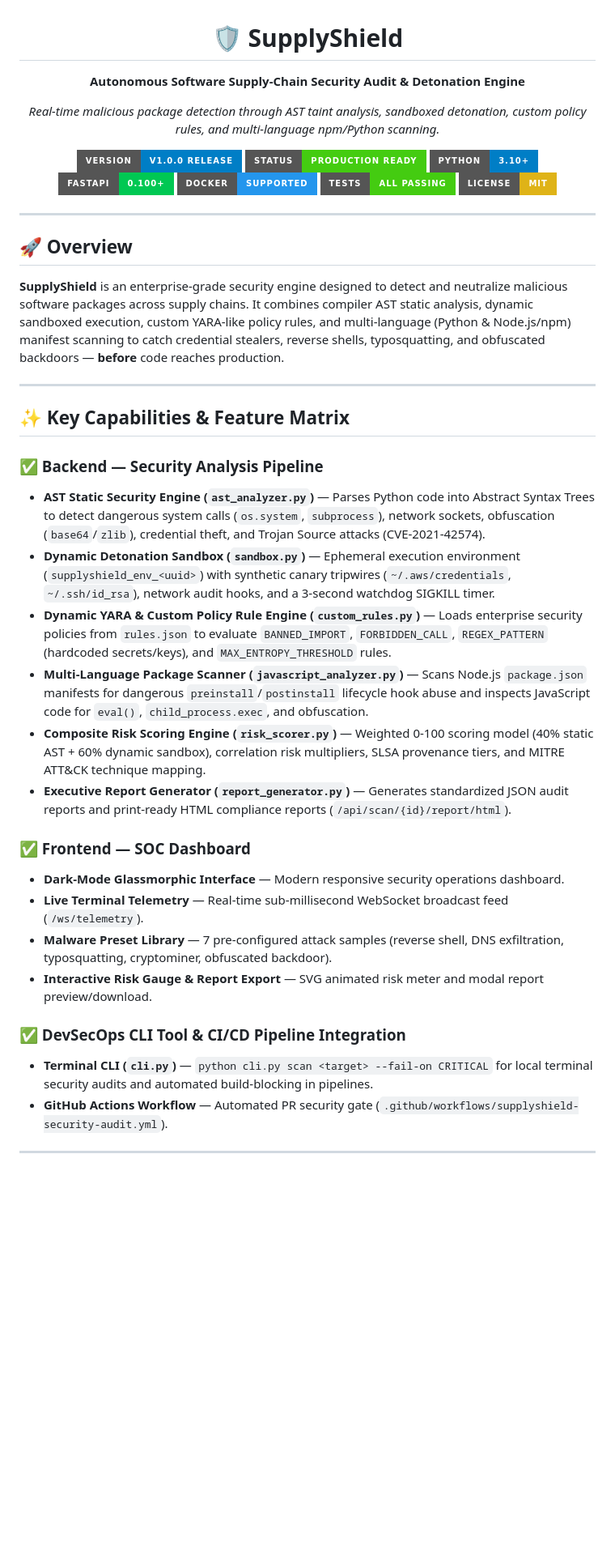
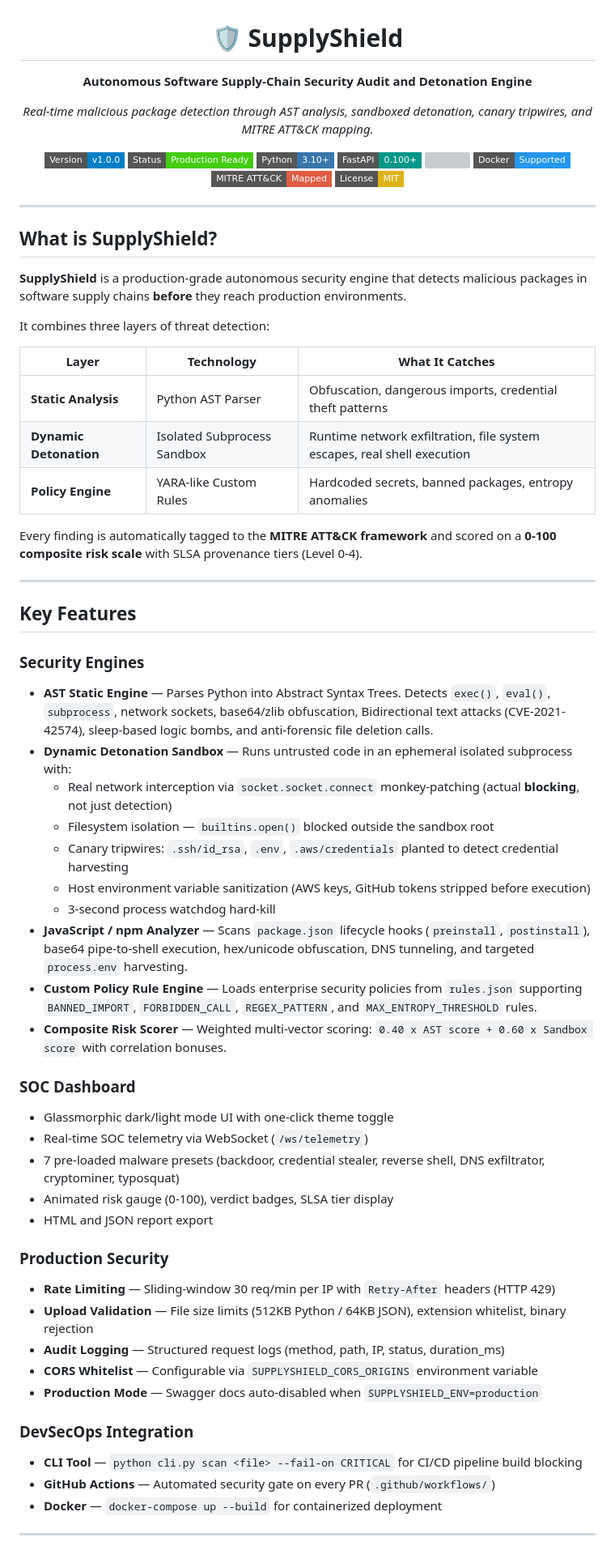
Before and after one commit to sakshisharma001/SupplyShield, a Markdown page: README.md, the part around one of its changes. Shown at 81% size. GitHub-like rendering; badges without logos; blank space fills up the shorter version; grey boxes are pictures that could not be loaded.

```diff
--- a/README.md
+++ b/README.md
@@ -1,51 +1,78 @@
 <p align="center">
   <h1 align="center">🛡️ SupplyShield</h1>
   <p align="center">
-    <strong>Autonomous Software Supply-Chain Security Audit & Detonation Engine</strong>
+    <strong>Autonomous Software Supply-Chain Security Audit and Detonation Engine</strong>
   </p>
   <p align="center">
-    <em>Real-time malicious package detection through AST taint analysis, sandboxed detonation, custom policy rules, and multi-language npm/Python scanning.</em>
+    <em>Real-time malicious package detection through AST analysis, sandboxed detonation, canary tripwires, and MITRE ATT&CK mapping.</em>
   </p>
 </p>
 
 <p align="center">
-  <img src="https://img.shields.io/badge/Version-v1.0.0%20Release-blue?style=for-the-badge" />
-  <img src="https://img.shields.io/badge/Status-Production%20Ready-brightgreen?style=for-the-badge" />
-  <img src="https://img.shields.io/badge/Python-3.10+-blue?style=for-the-badge&logo=python&logoColor=white" />
-  <img src="https://img.shields.io/badge/FastAPI-0.100+-00C853?style=for-the-badge&logo=fastapi&logoColor=white" />
-  <img src="https://img.shields.io/badge/Docker-Supported-2496ED?style=for-the-badge&logo=docker&logoColor=white" />
-  <img src="https://img.shields.io/badge/Tests-All%20Passing-brightgreen?style=for-the-badge" />
-  <img src="https://img.shields.io/badge/License-MIT-yellow?style=for-the-badge" />
+  <img src="https://img.shields.io/badge/Version-v1.0.0-blue?style=flat-square" />
+  <img src="https://img.shields.io/badge/Status-Production%20Ready-brightgreen?style=flat-square" />
+  <img src="https://img.shields.io/badge/Python-3.10+-3776AB?style=flat-square" />
+  <img src="https://img.shields.io/badge/FastAPI-0.100+-009688?style=flat-square" />
+  <img src="https://img.shields.io/badge/Tests-10%2F10%20Passing-brightgreen?style=flat-square" />
+  <img src="https://img.shields.io/badge/Docker-Supported-2496ED?style=flat-square" />
+  <img src="https://img.shields.io/badge/MITRE%20ATT%26CK-Mapped-red?style=flat-square" />
+  <img src="https://img.shields.io/badge/License-MIT-yellow?style=flat-square" />
 </p>
-
 
 ---
 
-## 🚀 Overview
+## What is SupplyShield?
 
-**SupplyShield** is an enterprise-grade security engine designed to detect and neutralize malicious software packages across supply chains. It combines compiler AST static analysis, dynamic sandboxed execution, custom YARA-like policy rules, and multi-language (Python & Node.js/npm) manifest scanning to catch credential stealers, reverse shells, typosquatting, and obfuscated backdoors — **before** code reaches production.
+**SupplyShield** is a production-grade autonomous security engine that detects malicious packages in software supply chains **before** they reach production environments.
+
+It combines three layers of threat detection:
+
+| Layer | Technology | What It Catches |
+|-------|-----------|-----------------|
+| **Static Analysis** | Python AST Parser | Obfuscation, dangerous imports, credential theft patterns |
+| **Dynamic Detonation** | Isolated Subprocess Sandbox | Runtime network exfiltration, file system escapes, real shell execution |
+| **Policy Engine** | YARA-like Custom Rules | Hardcoded secrets, banned packages, entropy anomalies |
+
+Every finding is automatically tagged to the **MITRE ATT&CK framework** and scored on a **0-100 composite risk scale** with SLSA provenance tiers (Level 0-4).
 
 ---
 
-## ✨ Key Capabilities & Feature Matrix
+## Key Features
 
-### ✅ Backend — Security Analysis Pipeline
-- **AST Static Security Engine (`ast_analyzer.py`)** — Parses Python code into Abstract Syntax Trees to detect dangerous system calls (`os.system`, `subprocess`), network sockets, obfuscation (`base64`/`zlib`), credential theft, and Trojan Source attacks (CVE-2021-42574).
-- **Dynamic Detonation Sandbox (`sandbox.py`)** — Ephemeral execution environment (`supplyshield_env_<uuid>`) with synthetic canary tripwires (`~/.aws/credentials`, `~/.ssh/id_rsa`), network audit hooks, and a 3-second watchdog SIGKILL timer.
-- **Dynamic YARA & Custom Policy Rule Engine (`custom_rules.py`)** — Loads enterprise security policies from `rules.json` to evaluate `BANNED_IMPORT`, `FORBIDDEN_CALL`, `REGEX_PATTERN` (hardcoded secrets/keys), and `MAX_ENTROPY_THRESHOLD` rules.
-- **Multi-Language Package Scanner (`javascript_analyzer.py`)** — Scans Node.js `package.json` manifests for dangerous `preinstall`/`postinstall` lifecycle hook abuse and inspects JavaScript code for `eval()`, `child_process.exec`, and obfuscation.
-- **Composite Risk Scoring Engine (`risk_scorer.py`)** — Weighted 0-100 scoring model (40% static AST + 60% dynamic sandbox), correlation risk multipliers, SLSA provenance tiers, and MITRE ATT&CK technique mapping.
-- **Executive Report Generator (`report_generator.py`)** — Generates standardized JSON audit reports and print-ready HTML compliance reports (`/api/scan/{id}/report/html`).
+### Security Engines
 
-### ✅ Frontend — SOC Dashboard
-- **Dark-Mode Glassmorphic Interface** — Modern responsive security operations dashboard.
-- **Live Terminal Telemetry** — Real-time sub-millisecond WebSocket broadcast feed (`/ws/telemetry`).
-- **Malware Preset Library** — 7 pre-configured attack samples (reverse shell, DNS exfiltration, typosquatting, cryptominer, obfuscated backdoor).
-- **Interactive Risk Gauge & Report Export** — SVG animated risk meter and modal report preview/download.
+- **AST Static Engine** — Parses Python into Abstract Syntax Trees. Detects `exec()`, `eval()`, `subprocess`, network sockets, base64/zlib obfuscation, Bidirectional text attacks (CVE-2021-42574), sleep-based logic bombs, and anti-forensic file deletion calls.
+- **Dynamic Detonation Sandbox** — Runs untrusted code in an ephemeral isolated subprocess with:
+  - Real network interception via `socket.socket.connect` monkey-patching (actual **blocking**, not just detection)
+  - Filesystem isolation — `builtins.open()` blocked outside the sandbox root
+  - Canary tripwires: `.ssh/id_rsa`, `.env`, `.aws/credentials` planted to detect credential harvesting
+  - Host environment variable sanitization (AWS keys, GitHub tokens stripped before execution)
+  - 3-second process watchdog hard-kill
+- **JavaScript / npm Analyzer** — Scans `package.json` lifecycle hooks (`preinstall`, `postinstall`), base64 pipe-to-shell execution, hex/unicode obfuscation, DNS tunneling, and targeted `process.env` harvesting.
+- **Custom Policy Rule Engine** — Loads enterprise security policies from `rules.json` supporting `BANNED_IMPORT`, `FORBIDDEN_CALL`, `REGEX_PATTERN`, and `MAX_ENTROPY_THRESHOLD` rules.
+- **Composite Risk Scorer** — Weighted multi-vector scoring: `0.40 x AST score + 0.60 x Sandbox score` with correlation bonuses.
 
-### ✅ DevSecOps CLI Tool & CI/CD Pipeline Integration
-- **Terminal CLI (`cli.py`)** — `python cli.py scan <target> --fail-on CRITICAL` for local terminal security audits and automated build-blocking in pipelines.
-- **GitHub Actions Workflow** — Automated PR security gate (`.github/workflows/supplyshield-security-audit.yml`).
+### SOC Dashboard
+
+- Glassmorphic dark/light mode UI with one-click theme toggle
+- Real-time SOC telemetry via WebSocket (`/ws/telemetry`)
+- 7 pre-loaded malware presets (backdoor, credential stealer, reverse shell, DNS exfiltrator, cryptominer, typosquat)
+- Animated risk gauge (0-100), verdict badges, SLSA tier display
+- HTML and JSON report export
+
+### Production Security
+
+- **Rate Limiting** — Sliding-window 30 req/min per IP with `Retry-After` headers (HTTP 429)
+- **Upload Validation** — File size limits (512KB Python / 64KB JSON), extension whitelist, binary rejection
+- **Audit Logging** — Structured request logs (method, path, IP, status, duration_ms)
+- **CORS Whitelist** — Configurable via `SUPPLYSHIELD_CORS_ORIGINS` environment variable
+- **Production Mode** — Swagger docs auto-disabled when `SUPPLYSHIELD_ENV=production`
+
+### DevSecOps Integration
+
+- **CLI Tool** — `python cli.py scan <file> --fail-on CRITICAL` for CI/CD pipeline build blocking
+- **GitHub Actions** — Automated security gate on every PR (`.github/workflows/`)
+- **Docker** — `docker-compose up --build` for containerized deployment
 
 ---
 
```
Also changed, not shown: other parts of README.md (+121 -85 lines).
